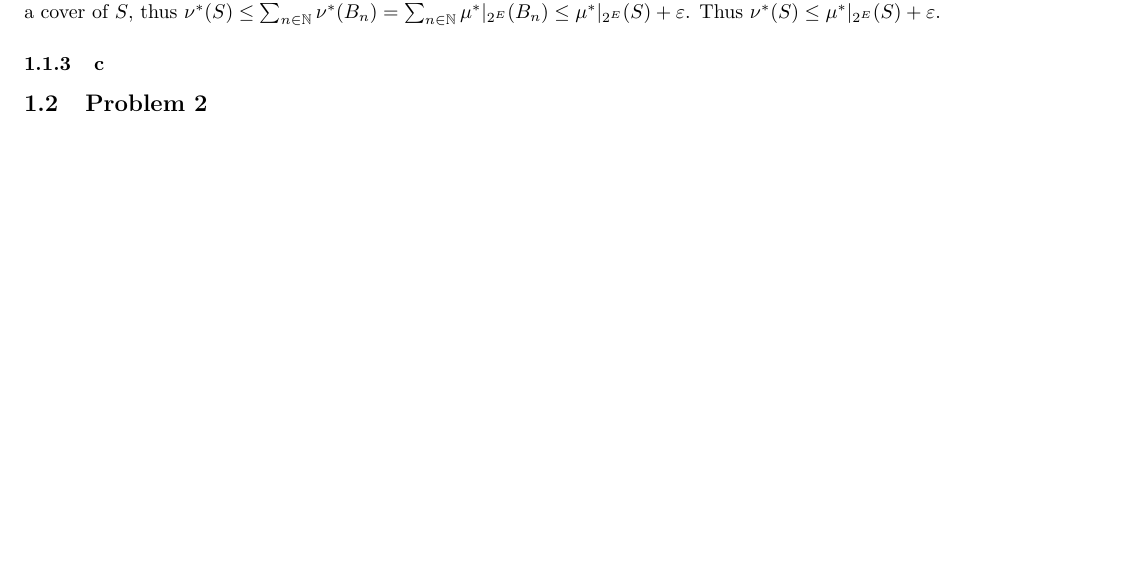
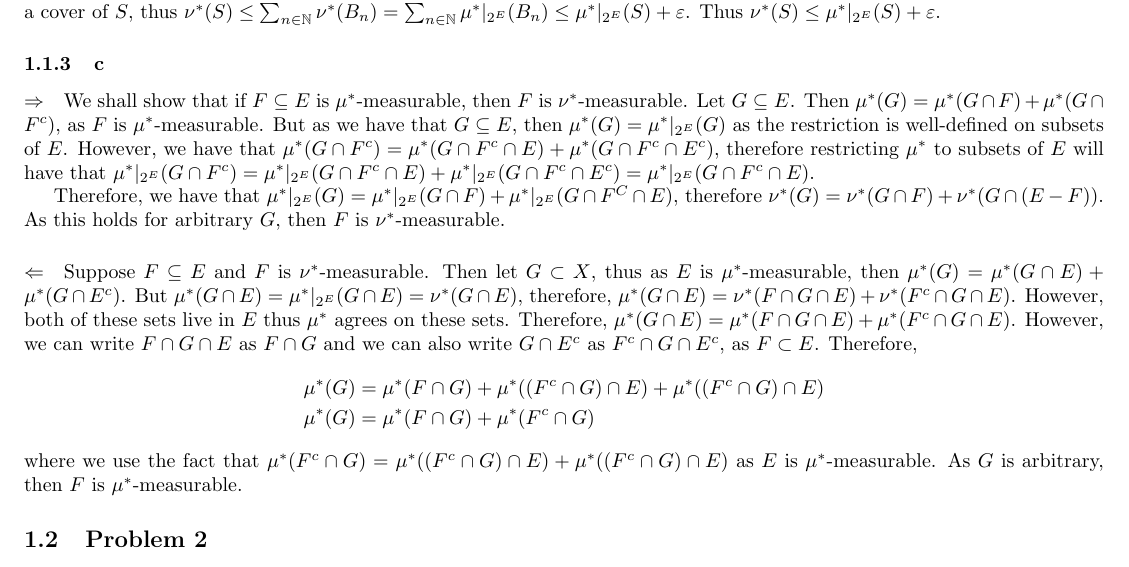
Before and after one commit to ErickLuu/Honours-Project-Notes, a LaTeX problem sheet (Notes/Measure theory/Problem Sheet 1/Assignment 1 Part 1.tex): part of page 2 of 2, cut so that both start at the same text, the shorter picture padded with empty space. Compiled offline with pdfLaTeX.

Commit message:
Added Problem 1 c to assignment 1

```diff
--- a/Notes/Measure theory/Problem Sheet 1/Assignment 1 Part 1.tex
+++ b/Notes/Measure theory/Problem Sheet 1/Assignment 1 Part 1.tex
@@ -69,6 +69,17 @@ Let $S \subset E$. Then for all $\varepsilon > 0$, there exists a cover of $S$ ,
 \paragraph{Proof that $\mu^*|_{2^E}(S) \geq \nu^*(S)$:}
 For all $\varepsilon > 0$, let $\lbrace B_n \rbrace_{n \in \mathbb{N}}$ be a cover of $S$ in $\sig$ such that $\sum_{n \in \mathbb{N}}\mu^*|_{2^E}(B_n) \leq \mu^*|_{2^E}(S) + \varepsilon$. Then $\mu^*(B_n) = \mu^*(E \cap B_n) + \mu^*(E^c \cap B_n)$, thus $\mu^*|_{2^E}(B_n) = \mu^*(E \cap B_n)$. However, as $S \subset E$, it holds that $ \lbrace E \cap B_n \rbrace_{n \in \mathbb{N}}$ is a cover of $S$, thus $\nu^*(S) \leq \sum_{n \in \mathbb{N}}\nu^*(B_n) = \sum_{n \in \mathbb{N}}\mu^*|_{2^E}(B_n) \leq \mu^*|_{2^E}(S) + \varepsilon$. Thus $\nu^*(S) \leq \mu^*|_{2^E}(S) + \varepsilon$.
 \subsubsection{c}
+\paragraph{$\Rightarrow$}
+We shall show that if $F \subseteq E$ is $\mu^*$-measurable, then $F$ is $\nu^*$-measurable. Let $G \subseteq E$. Then $\mu^*(G) = \mu^*(G \cap F) + \mu^*(G \cap F^c)$, as $F$ is $\mu^*$-measurable. But as we have that $G \subseteq E$, then $\mu^*(G) = \mu^*|_{2^E}(G)$ as the restriction is well-defined on subsets of $E$. However, we have that $\mu^* (G \cap F^c) = \mu^*(G \cap F^c \cap E) + \mu^*(G \cap F^c \cap E^c)$, therefore restricting $\mu^*$ to subsets of $E$ will have that $\mu^*|_{2^E}(G \cap F^c) = \mu^*|_{2^E}(G \cap F^c \cap E) +  \mu^*|_{2^E}(G \cap F^c \cap E^c) = \mu^*|_{2^E}(G \cap F^c \cap E)$.
+\par
+Therefore, we have that $\mu^*|_{2^E}(G) = \mu^*|_{2^E}(G \cap F) + \mu^*|_{2^E}(G \cap F^C \cap E)$, therefore $\nu^*(G) = \nu^*(G \cap F) + \nu^*(G \cap (E- F))$. As this holds for arbitrary $G$, then $F$ is $\nu^*$-measurable.
+\paragraph{$\Leftarrow$}
+Suppose $F \subseteq E$ and $F$ is $\nu^*$-measurable. Then let $G \subset X$, thus as $E$ is $\mu^*$-measurable, then $\mu^*(G) = \mu^*(G \cap E) + \mu^*(G \cap E^c)$. But $\mu^*(G \cap E) = \mu^*|_{2^E}(G \cap E) = \nu^*(G \cap E)$, therefore, $\mu^*(G \cap E) = \nu^*(F \cap G \cap E) + \nu^*(F^c \cap G \cap E)$. However, both of these sets live in $E$ thus $\mu^*$ agrees on these sets. Therefore, $\mu^*(G \cap E) = \mu^*(F \cap G \cap E) + \mu^*(F^c \cap G \cap E)$. However, we can write $F \cap G \cap E$ as $F \cap G$ and we can also write $G \cap E^c$ as $F^c \cap G \cap E^c$, as $F \subset E$. Therefore,
+\begin{align*}
+	\mu^*(G) &= \mu^*(F \cap G) + \mu^*((F^c \cap G) \cap E) + \mu^*((F^c \cap G) \cap E)\\
+	\mu^*(G) &= \mu^*(F \cap G) + \mu^*(F^c \cap G)
+\end{align*}
+where we use the fact that $\mu^*(F^c \cap G) = \mu^*((F^c \cap G) \cap E) + \mu^*((F^c \cap G) \cap E)$ as $E$ is $\mu^*$-measurable. As $G$ is arbitrary, then $F$ is $\mu^*$-measurable.
 \subsection{Problem 2}
 \subsubsection{a}
 Suppose $A \subset B$, where $B$ is countably infinite and therefore in $\sig$. Then $A$ is either countable infinite, or finite. Thus $A \in \sig$. Furthermore, we have that $\mu(B) = \infty$, and $\mu(A)$ is either $0$ or $\infty$, thus $\mu(A) \leq \mu(B)$. If $B$ is finite, then $A$ must be finite as well, and it is in $\sig$. Thus $\mu(A) = \mu(B)$.
```
